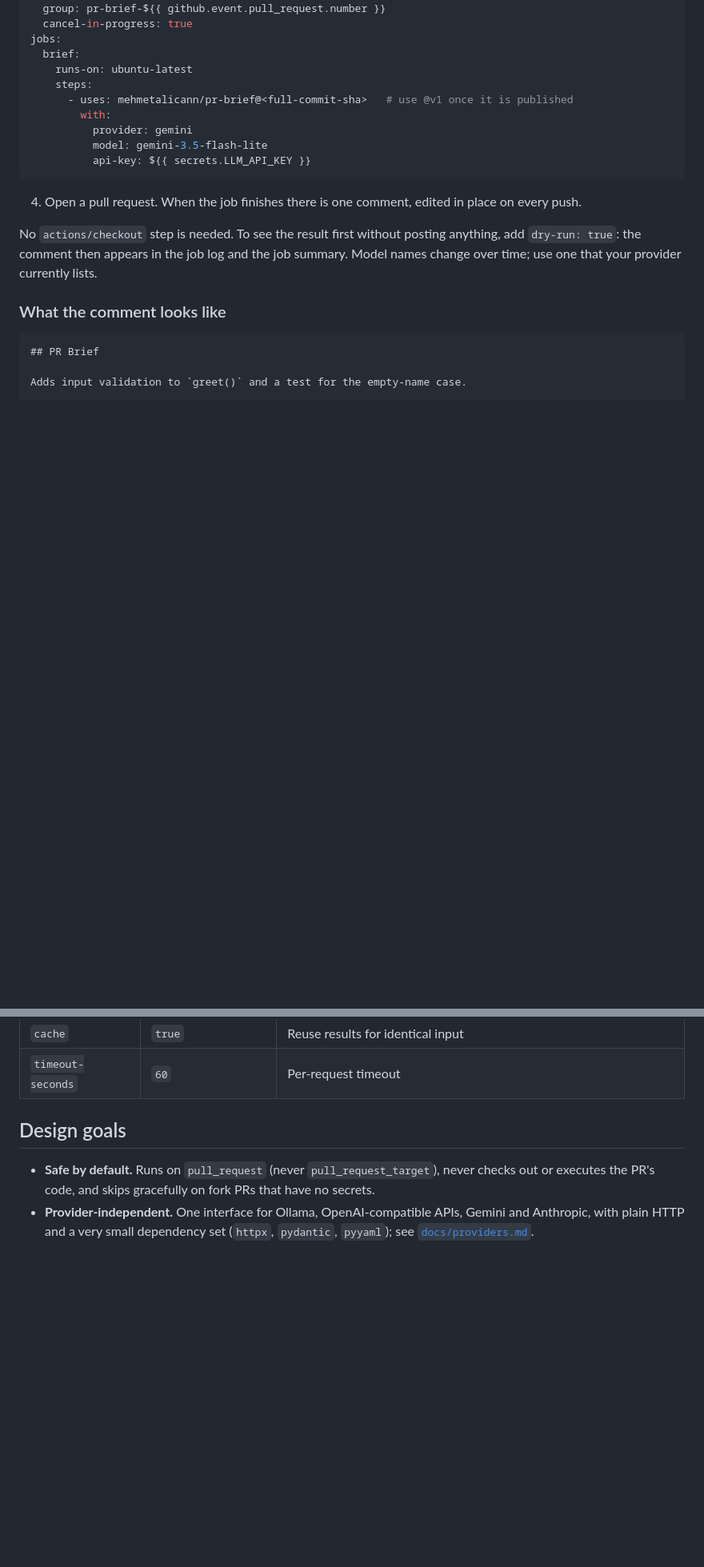
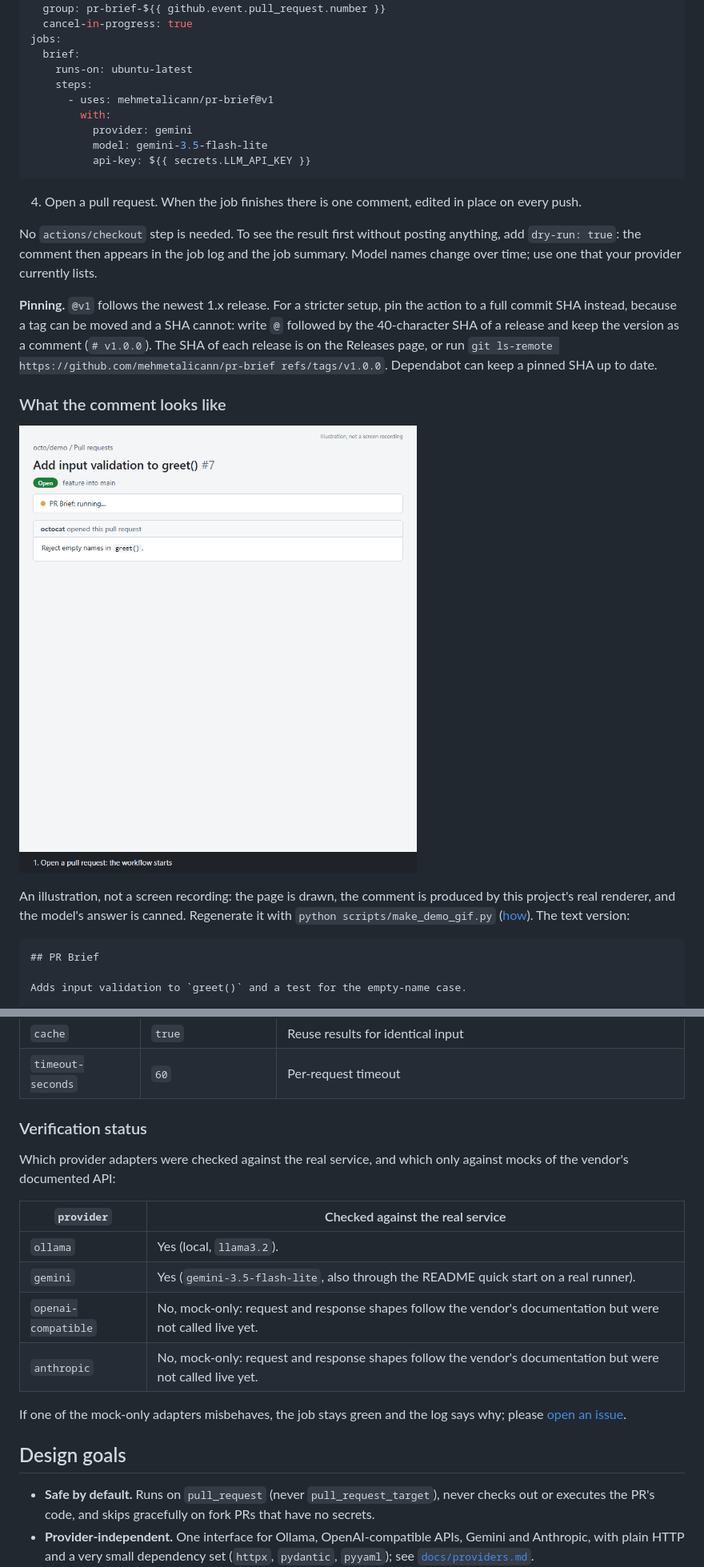
Before and after one commit to mehmetalicann/pr-brief, a Markdown page: README.md, 2 parts joined by grey strips. Shown at 80% size. Rendered like a GitHub page; pictures changed too: docs/assets/demo.gif (added); blank space fills up the shorter version.

Commit message:
docs: pin the install snippet to @v1, state provider verification status, add a generated demo GIF
Co-Authored-By: Claude Sonnet 5.5 <noreply@anthropic.com>

`````diff
--- a/README.md
+++ b/README.md
@@ -37,7 +36,7 @@ jobs:
   brief:
     runs-on: ubuntu-latest
     steps:
-      - uses: mehmetalicann/pr-brief@<full-commit-sha>   # use @v1 once it is published
+      - uses: mehmetalicann/pr-brief@v1
         with:
           provider: gemini
           model: gemini-3.5-flash-lite
@@ -50,7 +49,19 @@ No `actions/checkout` step is needed. To see the result first without posting an
 `dry-run: true`: the comment then appears in the job log and the job summary. Model names change
 over time; use one that your provider currently lists.
 
+**Pinning.** `@v1` follows the newest 1.x release. For a stricter setup, pin the action to a full
+commit SHA instead, because a tag can be moved and a SHA cannot: write `@` followed by the
+40-character SHA of a release and keep the version as a comment (`# v1.0.0`). The SHA of each
+release is on the Releases page, or run `git ls-remote https://github.com/mehmetalicann/pr-brief
+refs/tags/v1.0.0`. Dependabot can keep a pinned SHA up to date.
+
 ### What the comment looks like
+
+![A pull request gets one PR Brief comment, and a new push edits that same comment](docs/assets/demo.gif)
+
+An illustration, not a screen recording: the page is drawn, the comment is produced by this
+project's real renderer, and the model's answer is canned. Regenerate it with
+`python scripts/make_demo_gif.py` ([how](scripts/make_demo_gif.md)). The text version:
 
 ````markdown
 ## PR Brief
@@ -105,6 +116,21 @@ the base branch so a pull request cannot change its own settings. A fully commen
 | `github-token` | `${{ github.token }}` | Token for reading the PR and writing the comment |
 | `cache` | `true` | Reuse results for identical input |
 | `timeout-seconds` | `60` | Per-request timeout |
+
+### Verification status
+
+Which provider adapters were checked against the real service, and which only against mocks of the
+vendor's documented API:
+
+| `provider` | Checked against the real service |
+|------------|----------------------------------|
+| `ollama` | Yes (local, `llama3.2`). |
+| `gemini` | Yes (`gemini-3.5-flash-lite`, also through the README quick start on a real runner). |
+| `openai-compatible` | No, mock-only: request and response shapes follow the vendor's documentation but were not called live yet. |
+| `anthropic` | No, mock-only: request and response shapes follow the vendor's documentation but were not called live yet. |
+
+If one of the mock-only adapters misbehaves, the job stays green and the log says why; please
+[open an issue](https://github.com/mehmetalicann/pr-brief/issues).
 
 ## Design goals
 
`````
Also changed, not shown: other parts of README.md (+4 -4 lines), docs/providers.md (+13 -0 lines), scripts/make_demo_gif.md (+17 -24 lines), 4 other files.
